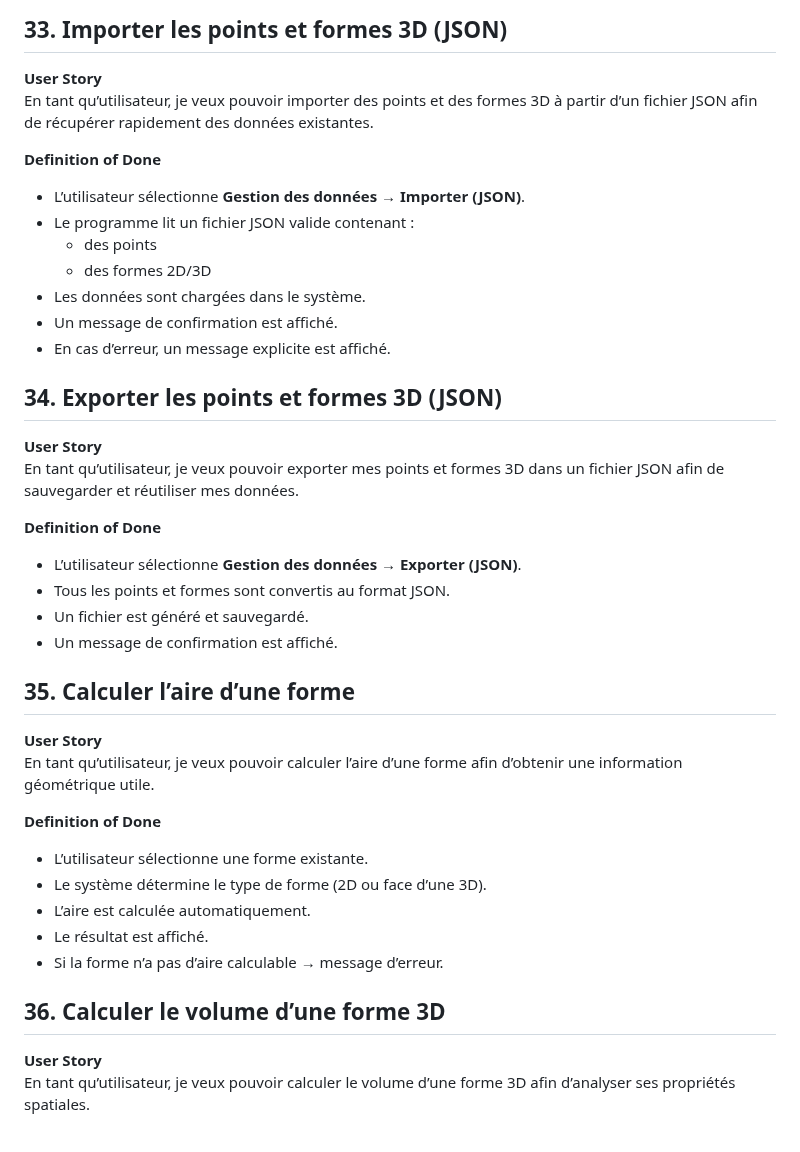
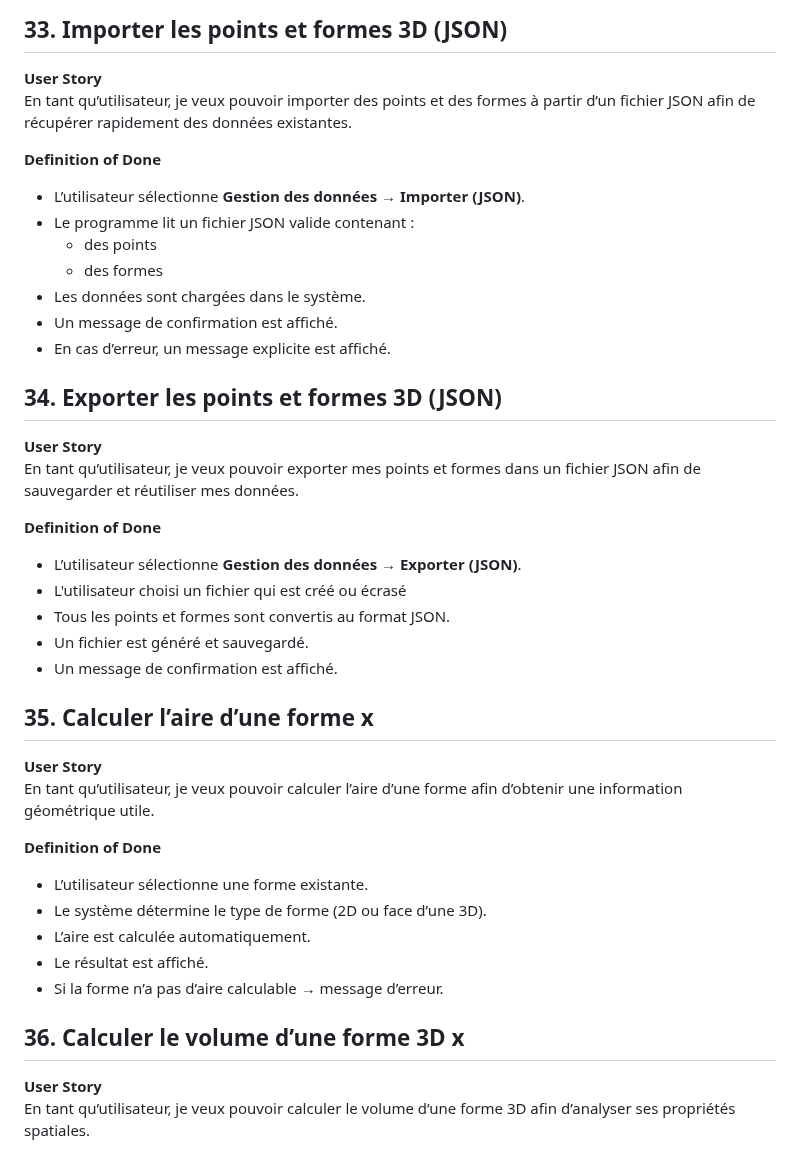
Before and after one commit to RightAngleGang/PythonInShape, a Markdown page: README.md, the part around one of its changes. Drawn GitHub-style.

```diff
--- a/README.md
+++ b/README.md
@@ -161,13 +162,13 @@ En tant qu’utilisateur, je veux pouvoir modifier ou supprimer les points compo
 ## 33. Importer les points et formes 3D (JSON)
 
 **User Story**
-En tant qu’utilisateur, je veux pouvoir importer des points et des formes 3D à partir d’un fichier JSON afin de récupérer rapidement des données existantes.
+En tant qu’utilisateur, je veux pouvoir importer des points et des formes à partir d’un fichier JSON afin de récupérer rapidement des données existantes.
 
 **Definition of Done**
 - L’utilisateur sélectionne **Gestion des données → Importer (JSON)**.
 - Le programme lit un fichier JSON valide contenant :
   - des points
-  - des formes 2D/3D
+  - des formes
 - Les données sont chargées dans le système.
 - Un message de confirmation est affiché.
 - En cas d’erreur, un message explicite est affiché.
@@ -176,16 +177,17 @@ En tant qu’utilisateur, je veux pouvoir importer des points et des formes 3D
 ## 34. Exporter les points et formes 3D (JSON)
 
 **User Story**
-En tant qu’utilisateur, je veux pouvoir exporter mes points et formes 3D dans un fichier JSON afin de sauvegarder et réutiliser mes données.
+En tant qu’utilisateur, je veux pouvoir exporter mes points et formes dans un fichier JSON afin de sauvegarder et réutiliser mes données.
 
 **Definition of Done**
 - L’utilisateur sélectionne **Gestion des données → Exporter (JSON)**.
+- L'utilisateur choisi un fichier qui est créé ou écrasé
 - Tous les points et formes sont convertis au format JSON.
 - Un fichier est généré et sauvegardé.
 - Un message de confirmation est affiché.
 
 
-## 35. Calculer l’aire d’une forme
+## 35. Calculer l’aire d’une forme x
 
 **User Story**
 En tant qu’utilisateur, je veux pouvoir calculer l’aire d’une forme afin d’obtenir une information géométrique utile.
@@ -198,7 +200,7 @@ En tant qu’utilisateur, je veux pouvoir calculer l’aire d’une forme afin d
 - Si la forme n’a pas d’aire calculable → message d’erreur.
 
 
-## 36. Calculer le volume d’une forme 3D
+## 36. Calculer le volume d’une forme 3D x
 
 **User Story**
 En tant qu’utilisateur, je veux pouvoir calculer le volume d’une forme 3D afin d’analyser ses propriétés spatiales.
```
Also changed, not shown: other parts of README.md (+14 -16 lines).
